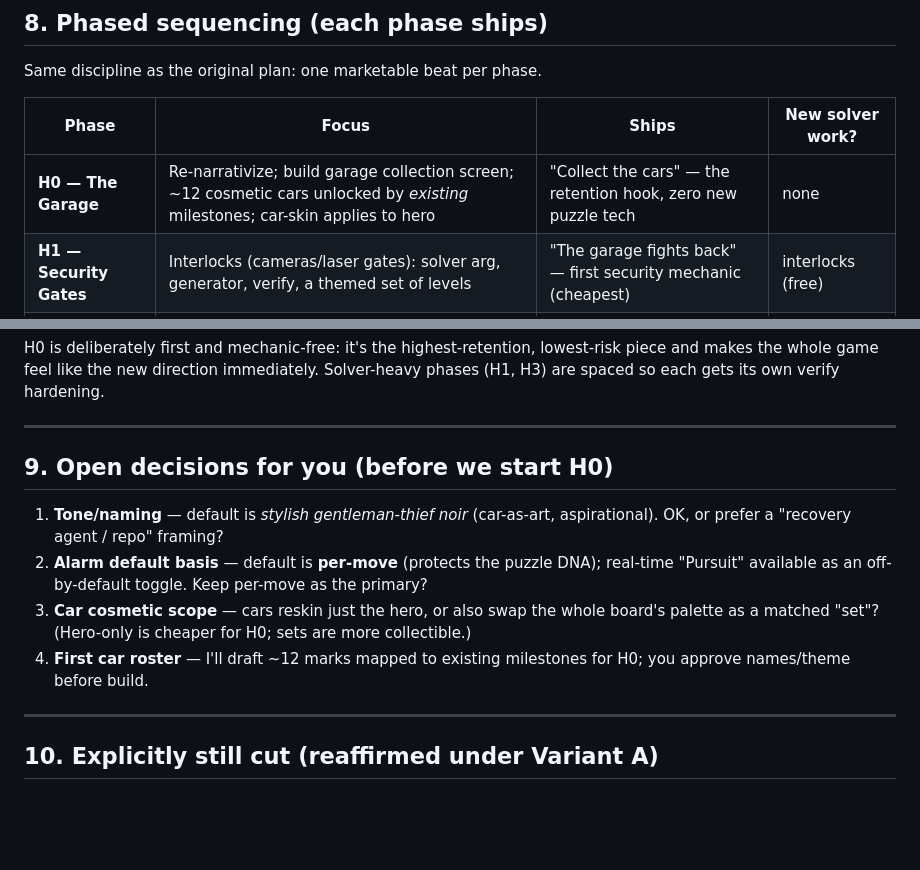
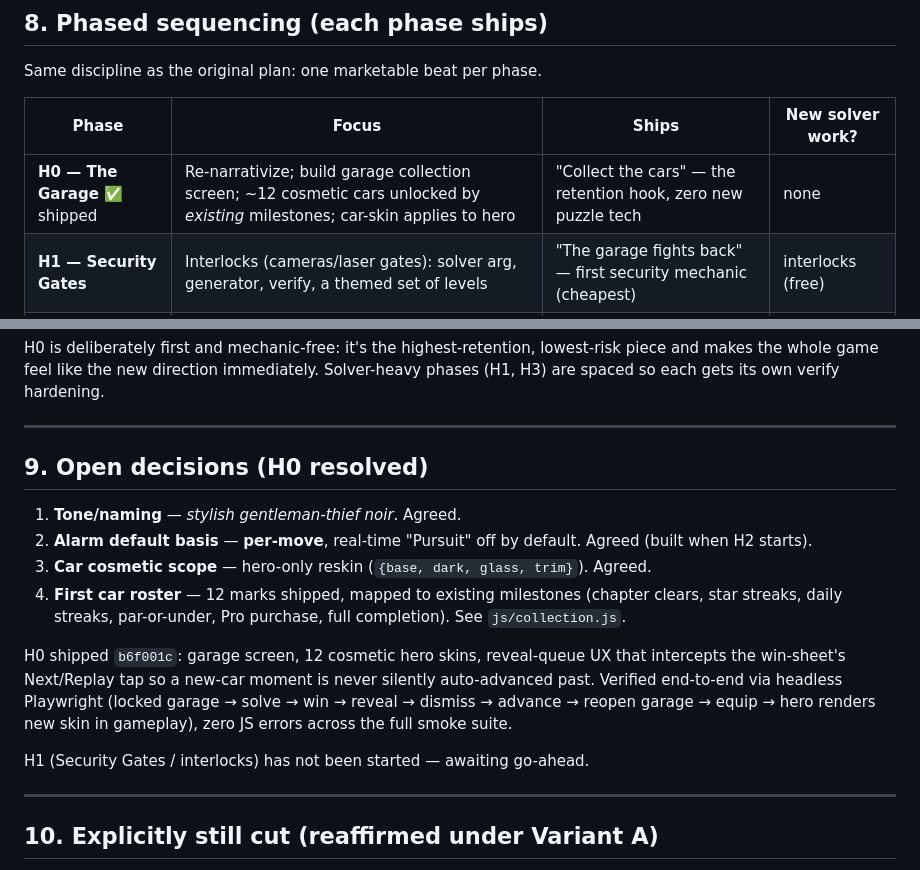
Before and after one commit to fabwinter/Midnight-Garage, a Markdown page: docs/HEIST-PLAN.md, 2 parts joined by grey strips. Drawn GitHub-style; blank space fills up the shorter version.

Commit message:
Mark Phase H0 (The Garage) shipped in the plan docs

```diff
--- a/docs/HEIST-PLAN.md
+++ b/docs/HEIST-PLAN.md
@@ -180,7 +180,7 @@ Same discipline as the original plan: one marketable beat per phase.
 
 | Phase | Focus | Ships | New solver work? |
 |---|---|---|---|
-| **H0 — The Garage** | Re-narrativize; build garage collection screen; ~12 cosmetic cars unlocked by *existing* milestones; car-skin applies to hero | "Collect the cars" — the retention hook, zero new puzzle tech | none |
+| **H0 — The Garage** ✅ shipped | Re-narrativize; build garage collection screen; ~12 cosmetic cars unlocked by *existing* milestones; car-skin applies to hero | "Collect the cars" — the retention hook, zero new puzzle tech | none |
 | **H1 — Security Gates** | Interlocks (cameras/laser gates): solver arg, generator, verify, a themed set of levels | "The garage fights back" — first security mechanic (cheapest) | interlocks (free) |
 | **H2 — The Alarm** | Optional per-move Alarm mode, reward-gating; clean-getaway bonus; settings toggle | "Beat the alarm" — the opt-in countdown | none |
 | **H3 — The Rig** | Hitches + tow truck (inert marks): solver coupled-set/inert, generator, verify, a themed chapter | "Some cars can't drive themselves" — the marquee mechanic | hitches (~1.8× state) |
@@ -193,18 +193,25 @@ verify hardening.
 
 ---
 
-## 9. Open decisions for you (before we start H0)
+## 9. Open decisions (H0 resolved)
 
-1. **Tone/naming** — default is *stylish gentleman-thief noir* (car-as-art,
-   aspirational). OK, or prefer a "recovery agent / repo" framing?
-2. **Alarm default basis** — default is **per-move** (protects the puzzle
-   DNA); real-time "Pursuit" available as an off-by-default toggle. Keep
-   per-move as the primary?
-3. **Car cosmetic scope** — cars reskin just the hero, or also swap the whole
-   board's palette as a matched "set"? (Hero-only is cheaper for H0; sets are
-   more collectible.)
-4. **First car roster** — I'll draft ~12 marks mapped to existing milestones
-   for H0; you approve names/theme before build.
+1. **Tone/naming** — *stylish gentleman-thief noir*. Agreed.
+2. **Alarm default basis** — **per-move**, real-time "Pursuit" off by default.
+   Agreed (built when H2 starts).
+3. **Car cosmetic scope** — hero-only reskin (`{base, dark, glass, trim}`).
+   Agreed.
+4. **First car roster** — 12 marks shipped, mapped to existing milestones
+   (chapter clears, star streaks, daily streaks, par-or-under, Pro purchase,
+   full completion). See `js/collection.js`.
+
+H0 shipped `b6f001c`: garage screen, 12 cosmetic hero skins, reveal-queue
+UX that intercepts the win-sheet's Next/Replay tap so a new-car moment is
+never silently auto-advanced past. Verified end-to-end via headless
+Playwright (locked garage → solve → win → reveal → dismiss → advance →
+reopen garage → equip → hero renders new skin in gameplay), zero JS errors
+across the full smoke suite.
+
+H1 (Security Gates / interlocks) has not been started — awaiting go-ahead.
 
 ---
 
```
Also changed, not shown: docs/PLAN-STATUS.md (+3 -1 lines).
